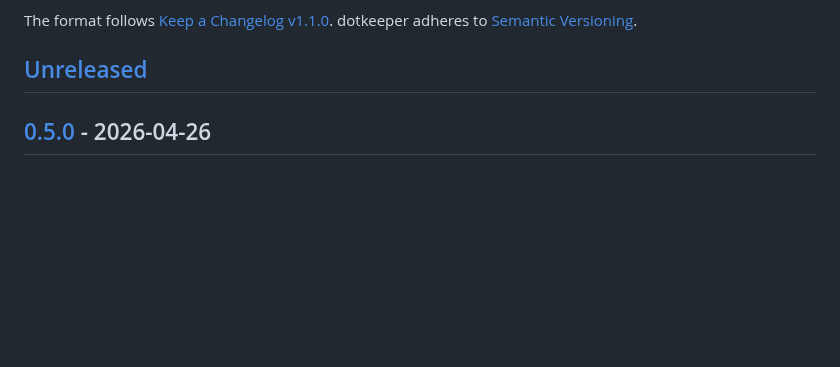
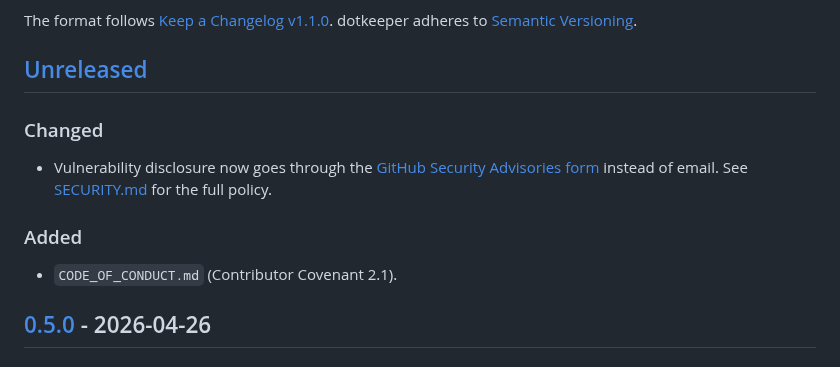
Before and after one commit to julian-corbet/dotkeeper, a Markdown page: CHANGELOG.md, the part around the change. GitHub-like rendering; blank space fills up the shorter version.

Commit message:
docs(changelog): record disclosure switch and Code of Conduct
[Unreleased] now notes the user-visible delta since v0.5.0:
vulnerability reports go through GitHub Security Advisories, and
CODE_OF_CONDUCT.md is in the tree.

```diff
--- a/CHANGELOG.md
+++ b/CHANGELOG.md
@@ -6,6 +6,17 @@ The format follows [Keep a Changelog v1.1.0](https://keepachangelog.com/en/1.1.0
 dotkeeper adheres to [Semantic Versioning](https://semver.org/spec/v2.0.0.html).
 
 ## [Unreleased]
+
+### Changed
+
+- Vulnerability disclosure now goes through the [GitHub Security
+  Advisories form](https://github.com/julian-corbet/dotkeeper/security/advisories/new)
+  instead of email. See [SECURITY.md](SECURITY.md) for the full
+  policy.
+
+### Added
+
+- `CODE_OF_CONDUCT.md` (Contributor Covenant 2.1).
 
 ## [0.5.0] - 2026-04-26
 
```
